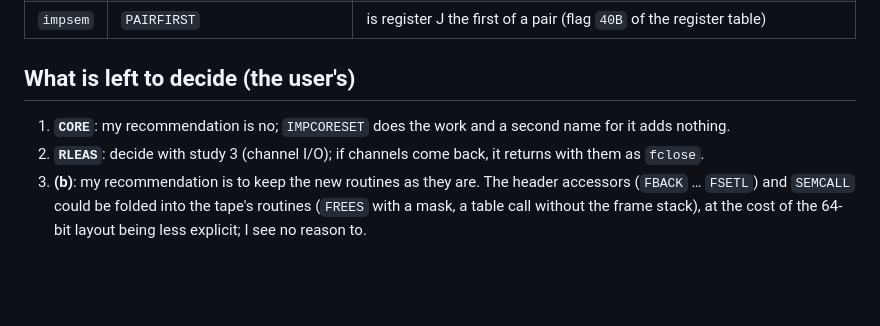
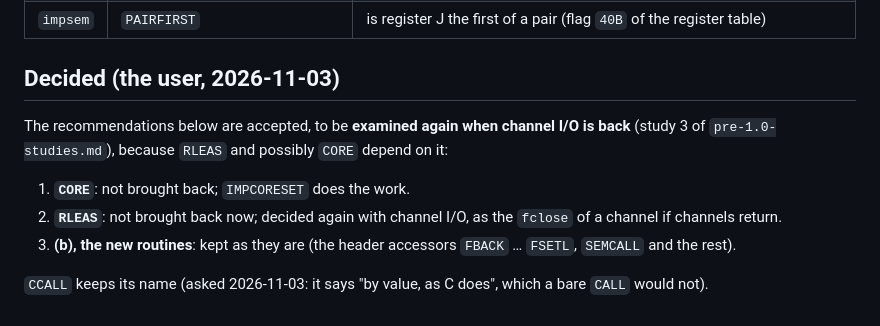
Before and after one commit to moebiusV/imp72, a Markdown page: docs/porting/tape-names.md, the part around the change. GitHub-like rendering; blank space fills up the shorter version.

Commit message:
tape-names.md: decided (CORE, RLEAS, the new routines; to be examined again with channel I/O), CCALL stays

```diff
--- a/docs/porting/tape-names.md
+++ b/docs/porting/tape-names.md
@@ -62,9 +62,12 @@ elements, `HRL` and `HRR` (halfword stores) are `HRL`/`HRR` of `syntax64.imc` to
 | `impsem` | `IINIT` | the first use of the register and list tables (the tape initialised them inline) |
 | `impsem` | `PAIRFIRST` | is register J the first of a pair (flag `40B` of the register table) |
 
-## What is left to decide (the user's)
+## Decided (the user, 2026-11-03)
 
-1. **`CORE`**: my recommendation is no; `IMPCORESET` does the work and a second name for it adds nothing.
-2. **`RLEAS`**: decide with study 3 (channel I/O); if channels come back, it returns with them as `fclose`.
-3. **(b)**: my recommendation is to keep the new routines as they are. The header accessors (`FBACK` … `FSETL`) and `SEMCALL` could be folded into the tape's routines (`FREES` with a mask, a table call without the frame stack),
-   at the cost of the 64-bit layout being less explicit; I see no reason to.
+The recommendations below are accepted, to be **examined again when channel I/O is back** (study 3 of `pre-1.0-studies.md`), because `RLEAS` and possibly `CORE` depend on it:
+
+1. **`CORE`**: not brought back; `IMPCORESET` does the work.
+2. **`RLEAS`**: not brought back now; decided again with channel I/O, as the `fclose` of a channel if channels return.
+3. **(b), the new routines**: kept as they are (the header accessors `FBACK` … `FSETL`, `SEMCALL` and the rest).
+
+`CCALL` keeps its name (asked 2026-11-03: it says "by value, as C does", which a bare `CALL` would not).
```
